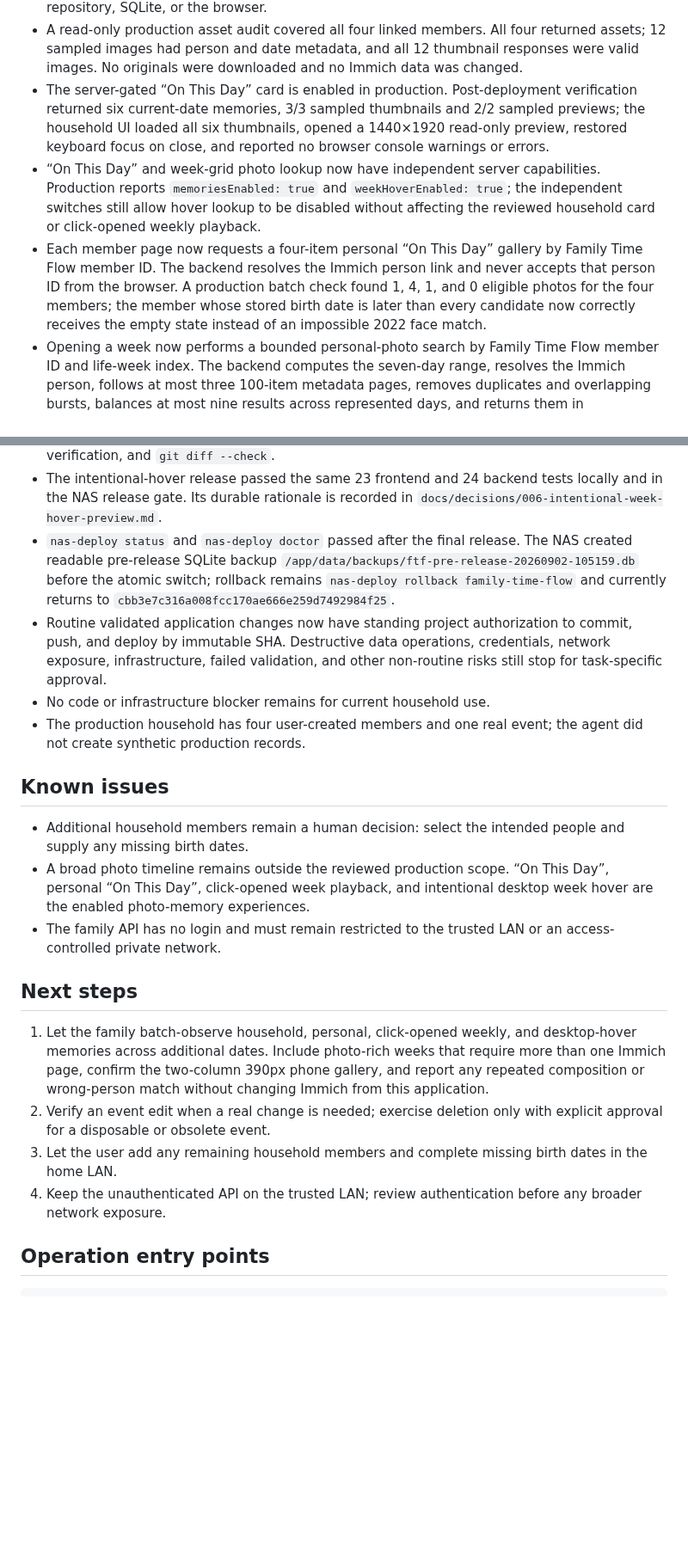
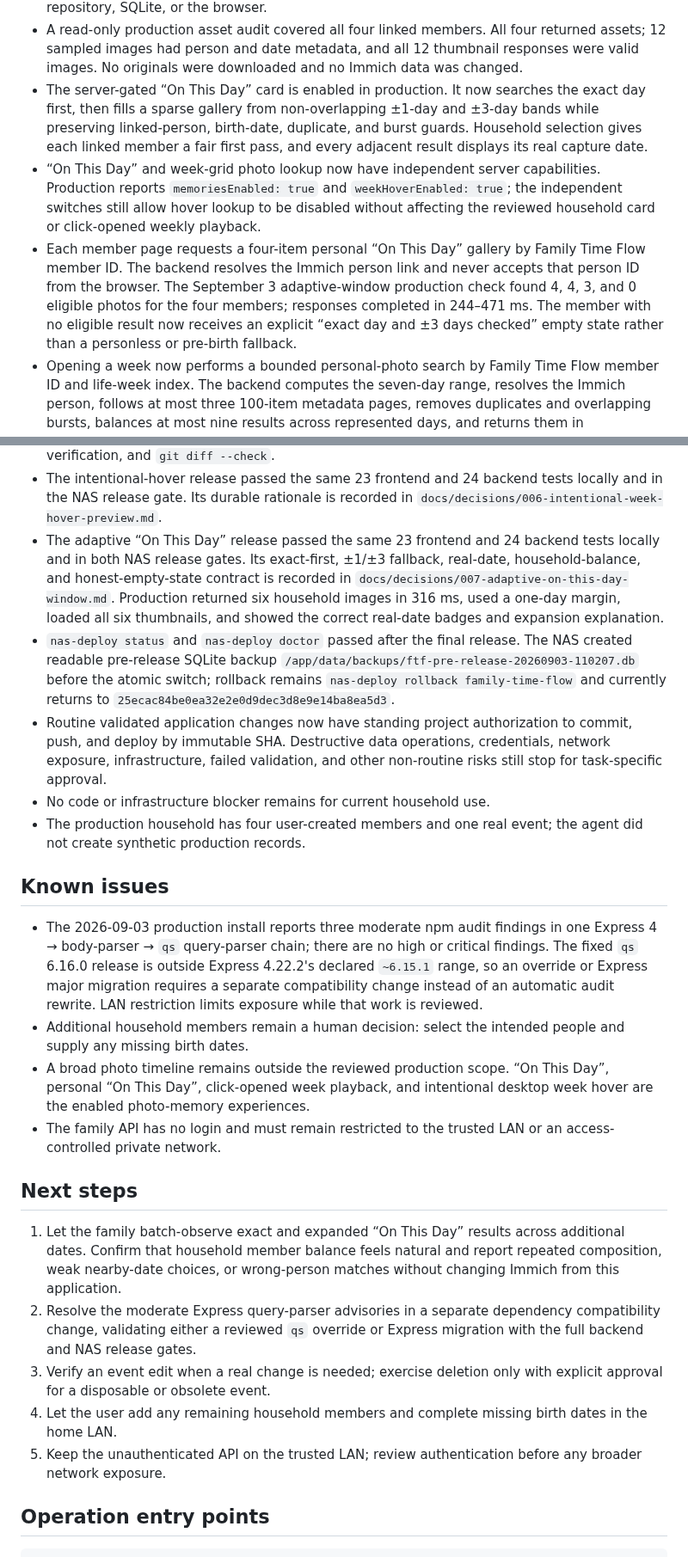
Before and after one commit to animeidea-debug/family-time-flow, a Markdown page: docs/progress.md, 2 parts joined by grey strips. Shown at 86% size. Rendered like a GitHub page; blank space fills up the shorter version.

Commit message:
docs: record adaptive memory release

```diff
--- a/docs/progress.md
+++ b/docs/progress.md
@@ -25,22 +25,23 @@
   returned assets; 12 sampled images had person and date metadata, and all 12
   thumbnail responses were valid images. No originals were downloaded
   and no Immich data was changed.
-- The server-gated “On This Day” card is enabled in production. Post-deployment
-  verification returned six current-date memories, 3/3 sampled thumbnails and
-  2/2 sampled previews; the household UI loaded all six thumbnails, opened a
-  1440×1920 read-only preview, restored keyboard focus on close, and reported
-  no browser console warnings or errors.
+- The server-gated “On This Day” card is enabled in production. It now searches
+  the exact day first, then fills a sparse gallery from non-overlapping ±1-day
+  and ±3-day bands while preserving linked-person, birth-date, duplicate, and
+  burst guards. Household selection gives each linked member a fair first pass,
+  and every adjacent result displays its real capture date.
 - “On This Day” and week-grid photo lookup now have independent server
   capabilities. Production reports `memoriesEnabled: true` and
   `weekHoverEnabled: true`; the independent switches still allow hover lookup
   to be disabled without affecting the reviewed household card or click-opened
   weekly playback.
-- Each member page now requests a four-item personal “On This Day” gallery by
+- Each member page requests a four-item personal “On This Day” gallery by
   Family Time Flow member ID. The backend resolves the Immich person link and
-  never accepts that person ID from the browser. A production batch check found
-  1, 4, 1, and 0 eligible photos for the four members; the member whose stored
-  birth date is later than every candidate now correctly receives the empty
-  state instead of an impossible 2022 face match.
+  never accepts that person ID from the browser. The September 3 adaptive-window
+  production check found 4, 4, 3, and 0 eligible photos for the four members;
+  responses completed in 244–471 ms. The member with no eligible result now
+  receives an explicit “exact day and ±3 days checked” empty state rather than
+  a personless or pre-birth fallback.
 - Opening a week now performs a bounded personal-photo search by Family Time
   Flow member ID and life-week index. The backend computes the seven-day range,
   resolves the Immich person, follows at most three 100-item metadata pages,
@@ -152,11 +153,17 @@
 - The intentional-hover release passed the same 23 frontend and 24 backend
   tests locally and in the NAS release gate. Its durable rationale is recorded
   in `docs/decisions/006-intentional-week-hover-preview.md`.
+- The adaptive “On This Day” release passed the same 23 frontend and 24 backend
+  tests locally and in both NAS release gates. Its exact-first, ±1/±3 fallback,
+  real-date, household-balance, and honest-empty-state contract is recorded in
+  `docs/decisions/007-adaptive-on-this-day-window.md`. Production returned six
+  household images in 316 ms, used a one-day margin, loaded all six thumbnails,
+  and showed the correct real-date badges and expansion explanation.
 - `nas-deploy status` and `nas-deploy doctor` passed after the final release.
   The NAS created readable pre-release SQLite backup
-  `/app/data/backups/ftf-pre-release-20260902-105159.db` before the atomic
+  `/app/data/backups/ftf-pre-release-20260903-110207.db` before the atomic
   switch; rollback remains `nas-deploy rollback family-time-flow` and currently
-  returns to `cbb3e7c316a008fcc170ae666e259d7492984f25`.
+  returns to `25ecac84be0ea32e2e0d9dec3d8e9e14ba8ea5d3`.
 - Routine validated application changes now have standing project authorization
   to commit, push, and deploy by immutable SHA. Destructive data operations,
   credentials, network exposure, infrastructure, failed validation, and other
@@ -167,6 +174,12 @@
 
 ## Known issues
 
+- The 2026-09-03 production install reports three moderate npm audit findings
+  in one Express 4 → body-parser → `qs` query-parser chain; there are no high or
+  critical findings. The fixed `qs` 6.16.0 release is outside Express 4.22.2's
+  declared `~6.15.1` range, so an override or Express major migration requires
+  a separate compatibility change instead of an automatic audit rewrite. LAN
+  restriction limits exposure while that work is reviewed.
 - Additional household members remain a human decision: select the intended
   people and supply any missing birth dates.
 - A broad photo timeline remains outside the reviewed production scope. “On
@@ -177,16 +190,18 @@
 
 ## Next steps
 
-1. Let the family batch-observe household, personal, click-opened weekly, and
-   desktop-hover memories across additional dates. Include photo-rich weeks
-   that require more than one Immich page, confirm the two-column 390px phone
-   gallery, and report any repeated composition or wrong-person match without
-   changing Immich from this application.
-2. Verify an event edit when a real change is needed; exercise deletion only
+1. Let the family batch-observe exact and expanded “On This Day” results across
+   additional dates. Confirm that household member balance feels natural and
+   report repeated composition, weak nearby-date choices, or wrong-person
+   matches without changing Immich from this application.
+2. Resolve the moderate Express query-parser advisories in a separate dependency
+   compatibility change, validating either a reviewed `qs` override or Express
+   migration with the full backend and NAS release gates.
+3. Verify an event edit when a real change is needed; exercise deletion only
    with explicit approval for a disposable or obsolete event.
-3. Let the user add any remaining household members and complete missing birth
+4. Let the user add any remaining household members and complete missing birth
    dates in the home LAN.
-4. Keep the unauthenticated API on the trusted LAN; review authentication before
+5. Keep the unauthenticated API on the trusted LAN; review authentication before
    any broader network exposure.
 
 ## Operation entry points
```
Also changed, not shown: other parts of docs/progress.md (+2 -2 lines).
